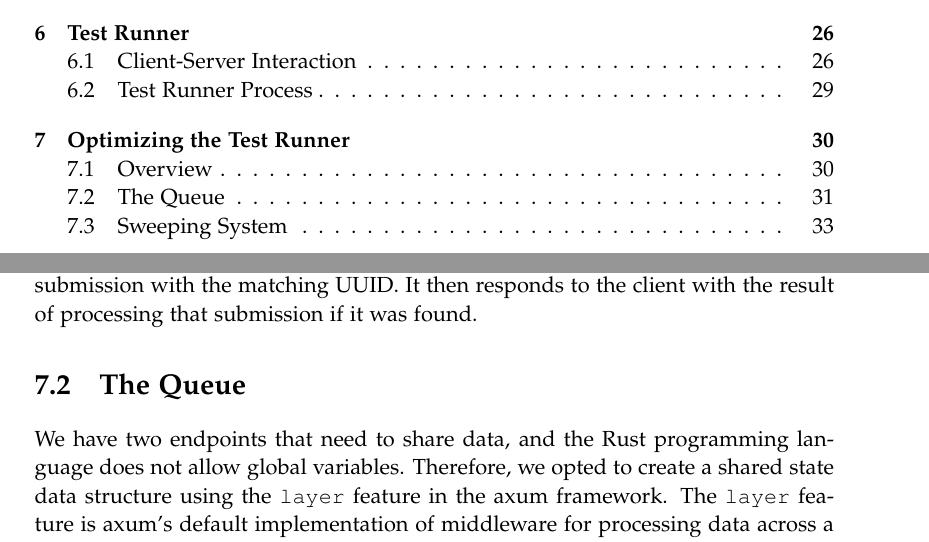
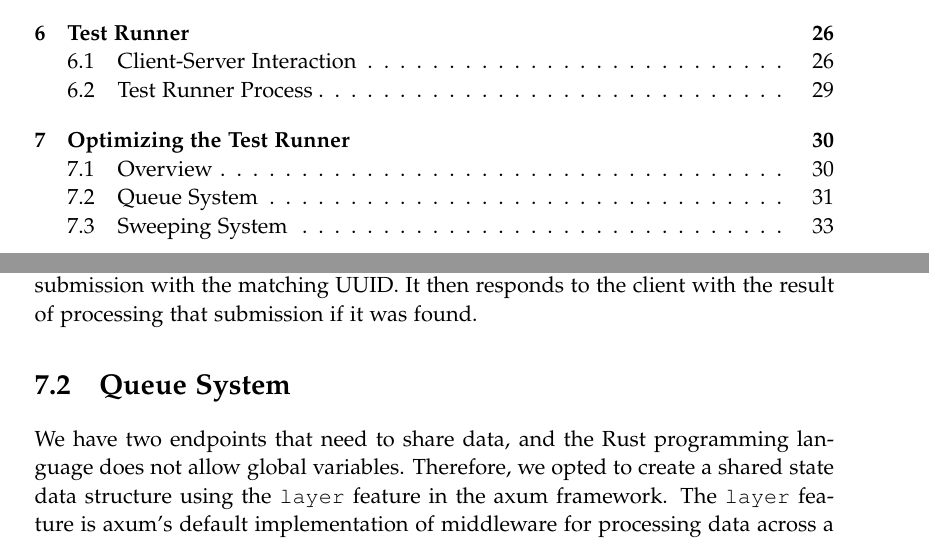
Before and after one commit to chhoumann/p7, a LaTeX thesis (report/master.tex, which reads report/sections/Chapter 07 - Queue System/Chapter 7.tex): two parts of pages 5 and 37 of 57, joined at a grey line, cut so that both start at the same text. Compiled offline with pdfLaTeX.

Commit message:
Update Chapter 7.tex
Co-Authored-By: Ivikhostrup <56341364+Ivikhostrup@users.noreply.github.com>

```diff
--- a/report/sections/Chapter 07 - Queue System/Chapter 7.tex
+++ b/report/sections/Chapter 07 - Queue System/Chapter 7.tex
@@ -27,7 +27,7 @@ This UUID is also used by the web server as a key to look up the given code subm
 The second endpoint expects a GET request with a UUID as a parameter that is then used to look up the result of processing the code submission with the matching UUID.
 It then responds to the client with the result of processing that submission if it was found.
 
-\section{The Queue} \label{sec:queue-system}
+\section{Queue System} \label{sec:queue-system}
 We have two endpoints that need to share data, and the Rust programming language does not allow global variables.
 Therefore, we opted to create a shared state data structure using the \texttt{layer} feature in the axum framework.
 The \texttt{layer} feature is axum's default implementation of middleware for processing data across a group of endpoints.
```
